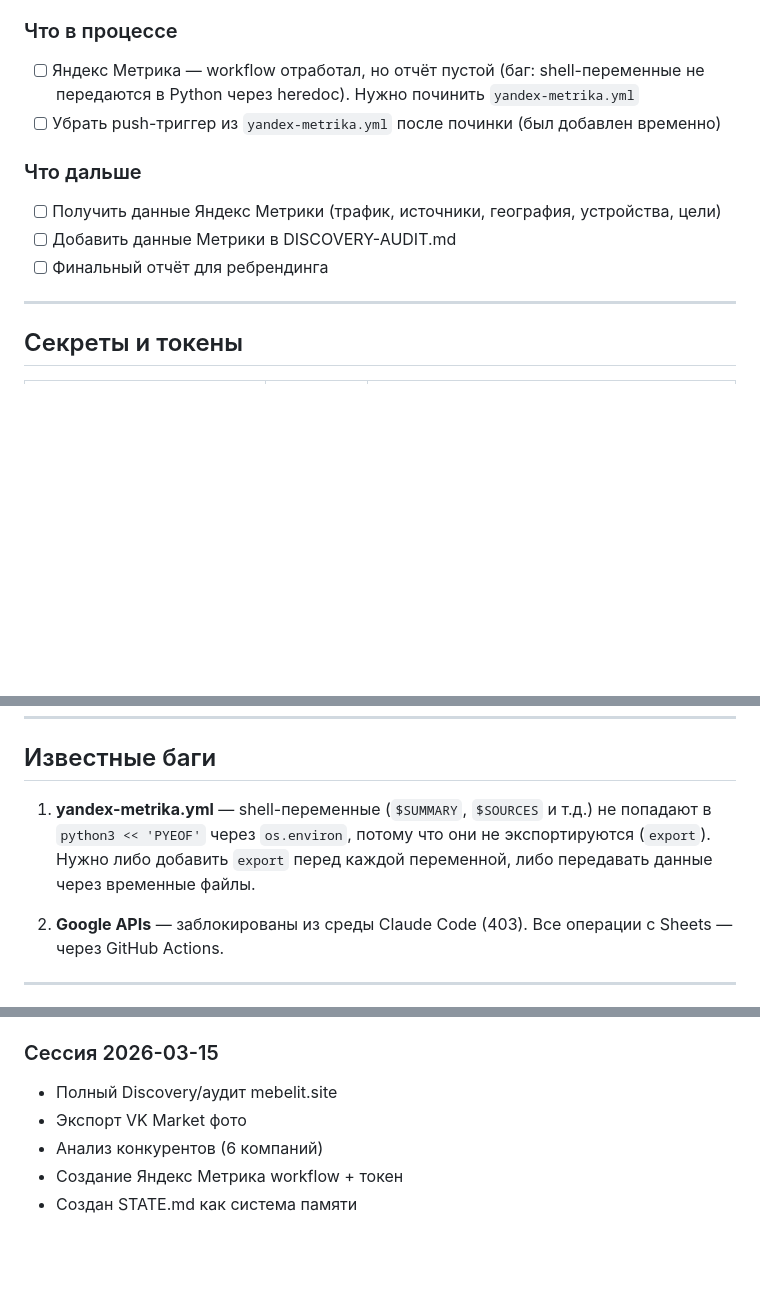
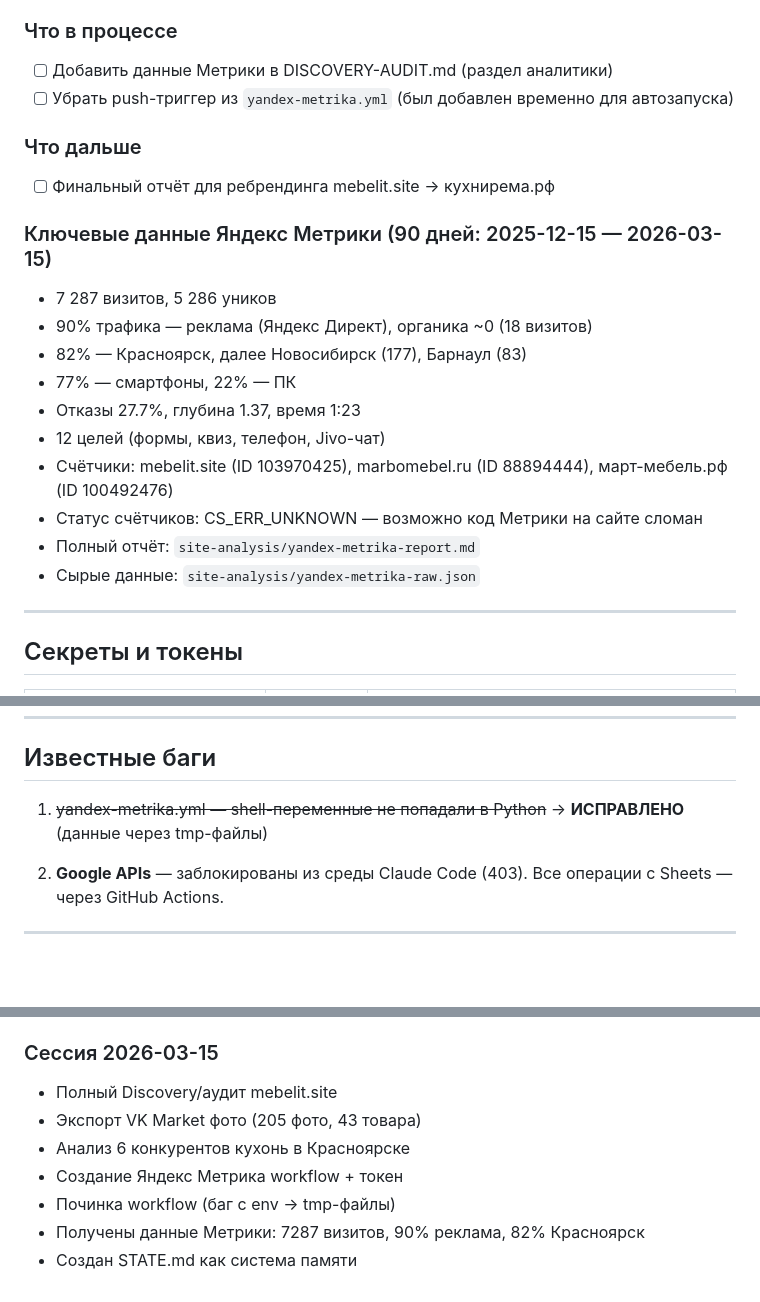
Before and after one commit to pavelluka0605-stack/agentic-rag, a Markdown page: STATE.md, 3 parts joined by grey strips. GitHub-like rendering; blank space fills up the shorter version.

Commit message:
update: STATE.md — данные Метрики, исправленные баги
https://claude.ai/code/session_01CDati5V2SVWhEE4V4icG82

```diff
--- a/STATE.md
+++ b/STATE.md
@@ -21,13 +21,23 @@
 - [x] Workflow запущен автоматически через push-триггер
 
 ### Что в процессе
-- [ ] Яндекс Метрика — workflow отработал, но отчёт пустой (баг: shell-переменные не передаются в Python через heredoc). Нужно починить `yandex-metrika.yml`
-- [ ] Убрать push-триггер из `yandex-metrika.yml` после починки (был добавлен временно)
+- [ ] Добавить данные Метрики в DISCOVERY-AUDIT.md (раздел аналитики)
+- [ ] Убрать push-триггер из `yandex-metrika.yml` (был добавлен временно для автозапуска)
 
 ### Что дальше
-- [ ] Получить данные Яндекс Метрики (трафик, источники, география, устройства, цели)
-- [ ] Добавить данные Метрики в DISCOVERY-AUDIT.md
-- [ ] Финальный отчёт для ребрендинга
+- [ ] Финальный отчёт для ребрендинга mebelit.site → кухнирема.рф
+
+### Ключевые данные Яндекс Метрики (90 дней: 2025-12-15 — 2026-03-15)
+- 7 287 визитов, 5 286 уников
+- 90% трафика — реклама (Яндекс Директ), органика ~0 (18 визитов)
+- 82% — Красноярск, далее Новосибирск (177), Барнаул (83)
+- 77% — смартфоны, 22% — ПК
+- Отказы 27.7%, глубина 1.37, время 1:23
+- 12 целей (формы, квиз, телефон, Jivo-чат)
+- Счётчики: mebelit.site (ID 103970425), marbomebel.ru (ID 88894444), март-мебель.рф (ID 100492476)
+- Статус счётчиков: CS_ERR_UNKNOWN — возможно код Метрики на сайте сломан
+- Полный отчёт: `site-analysis/yandex-metrika-report.md`
+- Сырые данные: `site-analysis/yandex-metrika-raw.json`
 
 ---
 
@@ -44,7 +54,7 @@
 
 ## Известные баги
 
-1. **yandex-metrika.yml** — shell-переменные (`$SUMMARY`, `$SOURCES` и т.д.) не попадают в `python3 << 'PYEOF'` через `os.environ`, потому что они не экспортируются (`export`). Нужно либо добавить `export` перед каждой переменной, либо передавать данные через временные файлы.
+1. ~~yandex-metrika.yml — shell-переменные не попадали в Python~~ → **ИСПРАВЛЕНО** (данные через tmp-файлы)
 
 2. **Google APIs** — заблокированы из среды Claude Code (403). Все операции с Sheets — через GitHub Actions.
 
@@ -67,7 +77,9 @@
 
 ### Сессия 2026-03-15
 - Полный Discovery/аудит mebelit.site
-- Экспорт VK Market фото
-- Анализ конкурентов (6 компаний)
+- Экспорт VK Market фото (205 фото, 43 товара)
+- Анализ 6 конкурентов кухонь в Красноярске
 - Создание Яндекс Метрика workflow + токен
+- Починка workflow (баг с env → tmp-файлы)
+- Получены данные Метрики: 7287 визитов, 90% реклама, 82% Красноярск
 - Создан STATE.md как система памяти
```
